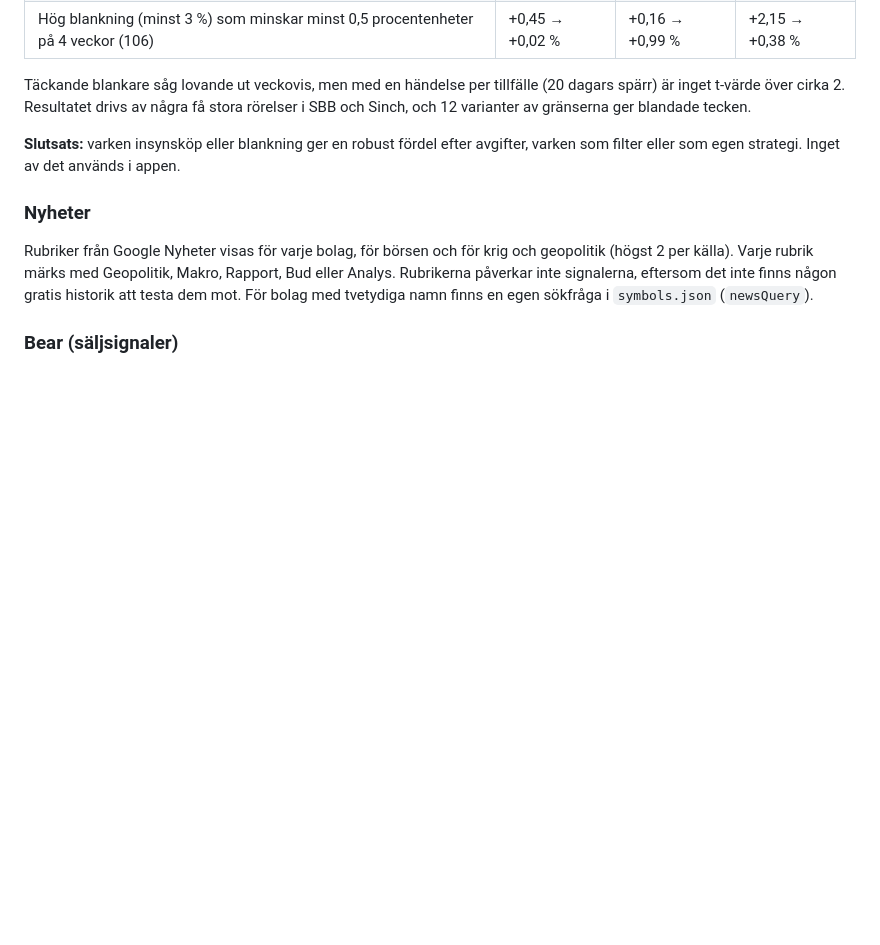
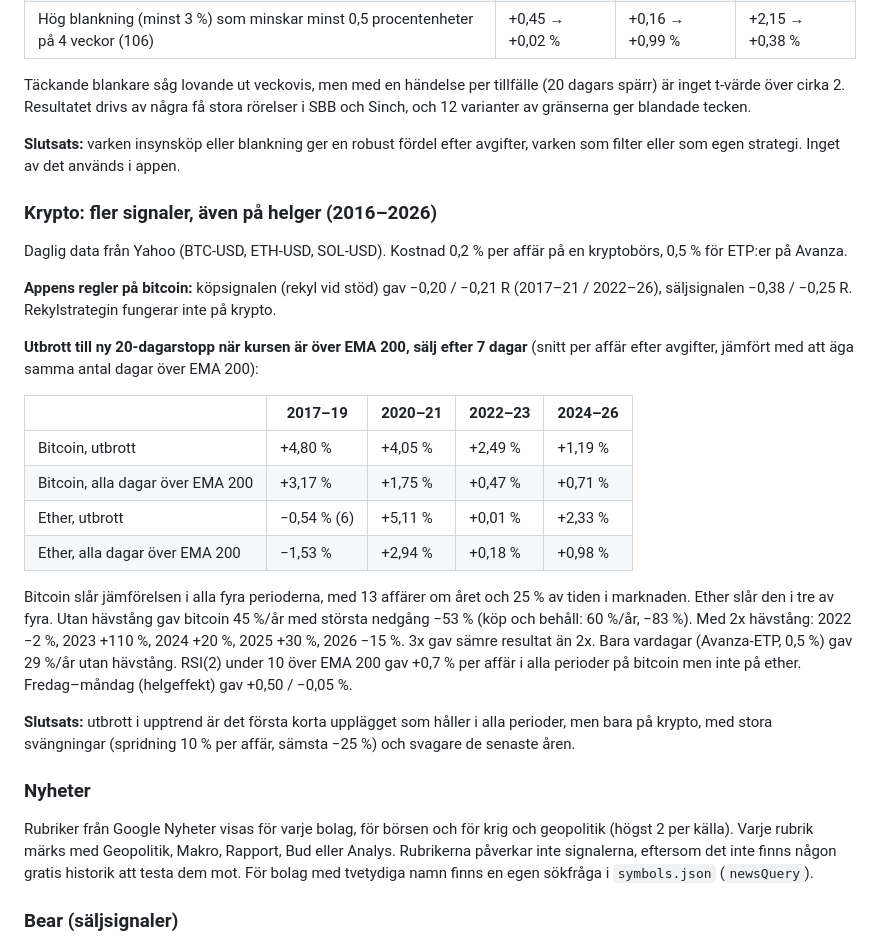
Before and after one commit to EnCodecwtf/omx-analys, a Markdown page: README.md, the part around the change. GitHub-like rendering; blank space fills up the shorter version.

Commit message:
README: test av kryptostrategier, bland annat utbrott på bitcoin
Co-Authored-By: Claude Opus 5.5 <noreply@anthropic.com>
Claude-Session: https://claude.ai/code/session_01Euj93ZzpSSbQBtTzRwizxv

```diff
--- a/README.md
+++ b/README.md
@@ -288,6 +288,31 @@ Täckande blankare såg lovande ut veckovis, men med en händelse per tillfälle
 **Slutsats:** varken insynsköp eller blankning ger en robust fördel efter avgifter, varken som filter eller som egen strategi.
 Inget av det används i appen.
 
+### Krypto: fler signaler, även på helger (2016–2026)
+Daglig data från Yahoo (BTC-USD, ETH-USD, SOL-USD). Kostnad 0,2 % per affär på en kryptobörs, 0,5 % för ETP:er på Avanza.
+
+**Appens regler på bitcoin:** köpsignalen (rekyl vid stöd) gav −0,20 / −0,21 R (2017–21 / 2022–26), säljsignalen
+−0,38 / −0,25 R. Rekylstrategin fungerar inte på krypto.
+
+**Utbrott till ny 20-dagarstopp när kursen är över EMA 200, sälj efter 7 dagar** (snitt per affär efter avgifter, jämfört
+med att äga samma antal dagar över EMA 200):
+
+| | 2017–19 | 2020–21 | 2022–23 | 2024–26 |
+|---|---|---|---|---|
+| Bitcoin, utbrott | +4,80 % | +4,05 % | +2,49 % | +1,19 % |
+| Bitcoin, alla dagar över EMA 200 | +3,17 % | +1,75 % | +0,47 % | +0,71 % |
+| Ether, utbrott | −0,54 % (6) | +5,11 % | +0,01 % | +2,33 % |
+| Ether, alla dagar över EMA 200 | −1,53 % | +2,94 % | +0,18 % | +0,98 % |
+
+Bitcoin slår jämförelsen i alla fyra perioderna, med 13 affärer om året och 25 % av tiden i marknaden. Ether slår den i
+tre av fyra. Utan hävstång gav bitcoin 45 %/år med största nedgång −53 % (köp och behåll: 60 %/år, −83 %). Med 2x
+hävstång: 2022 −2 %, 2023 +110 %, 2024 +20 %, 2025 +30 %, 2026 −15 %. 3x gav sämre resultat än 2x. Bara vardagar
+(Avanza-ETP, 0,5 %) gav 29 %/år utan hävstång. RSI(2) under 10 över EMA 200 gav +0,7 % per affär i alla perioder på
+bitcoin men inte på ether. Fredag–måndag (helgeffekt) gav +0,50 / −0,05 %.
+
+**Slutsats:** utbrott i upptrend är det första korta upplägget som håller i alla perioder, men bara på krypto, med stora
+svängningar (spridning 10 % per affär, sämsta −25 %) och svagare de senaste åren.
+
 ### Nyheter
 Rubriker från Google Nyheter visas för varje bolag, för börsen och för krig och geopolitik (högst 2 per källa). Varje rubrik märks med
 Geopolitik, Makro, Rapport, Bud eller Analys. Rubrikerna påverkar inte signalerna, eftersom det inte finns någon gratis historik att
```
